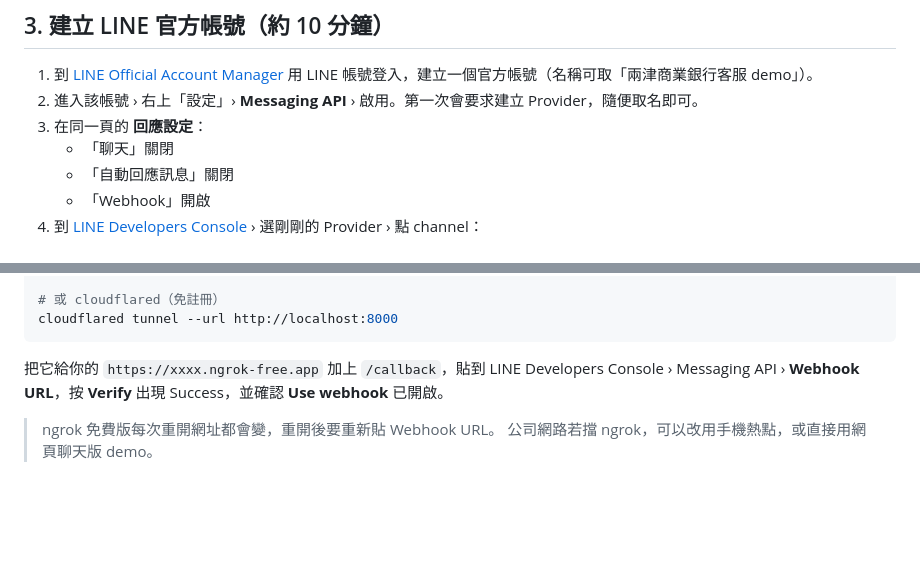
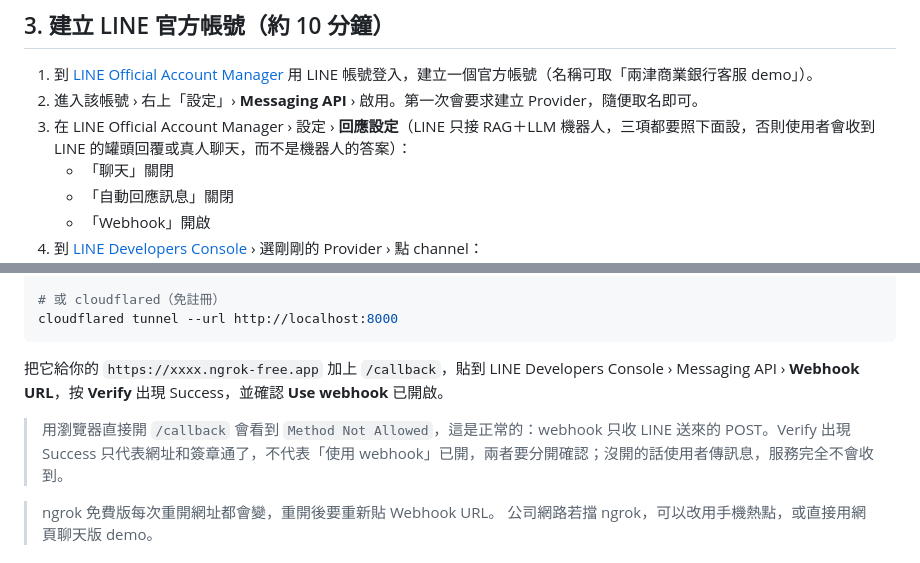
Before and after one commit to Jarvis3310/bank-chatbot-rag, a Markdown page: README.md, 2 parts joined by grey strips. Rendered like a GitHub page; blank space fills up the shorter version.

Commit message:
docs: 補上 LINE 後台回應設定與 callback 的說明
Co-Authored-By: Claude Sonnet 5.5 <noreply@anthropic.com>

```diff
--- a/README.md
+++ b/README.md
@@ -106,7 +106,7 @@ python eval.py --answer
 
 1. 到 [LINE Official Account Manager](https://manager.line.biz/) 用 LINE 帳號登入，建立一個官方帳號（名稱可取「兩津商業銀行客服 demo」）。
 2. 進入該帳號 › 右上「設定」› **Messaging API** › 啟用。第一次會要求建立 Provider，隨便取名即可。
-3. 在同一頁的 **回應設定**：
+3. 在 LINE Official Account Manager › 設定 › **回應設定**（LINE 只接 RAG＋LLM 機器人，三項都要照下面設，否則使用者會收到 LINE 的罐頭回覆或真人聊天，而不是機器人的答案）：
    - 「聊天」關閉
    - 「自動回應訊息」關閉
    - 「Webhook」開啟
@@ -135,6 +135,8 @@ cloudflared tunnel --url http://localhost:8000
 
 把它給你的 `https://xxxx.ngrok-free.app` 加上 `/callback`，貼到 LINE Developers Console › Messaging API › **Webhook URL**，按 **Verify** 出現 Success，並確認 **Use webhook** 已開啟。
 
+> 用瀏覽器直接開 `/callback` 會看到 `Method Not Allowed`，這是正常的：webhook 只收 LINE 送來的 POST。Verify 出現 Success 只代表網址和簽章通了，不代表「使用 webhook」已開，兩者要分開確認；沒開的話使用者傳訊息，服務完全不會收到。
+
 > ngrok 免費版每次重開網址都會變，重開後要重新貼 Webhook URL。
 > 公司網路若擋 ngrok，可以改用手機熱點，或直接用網頁聊天版 demo。
 
```
